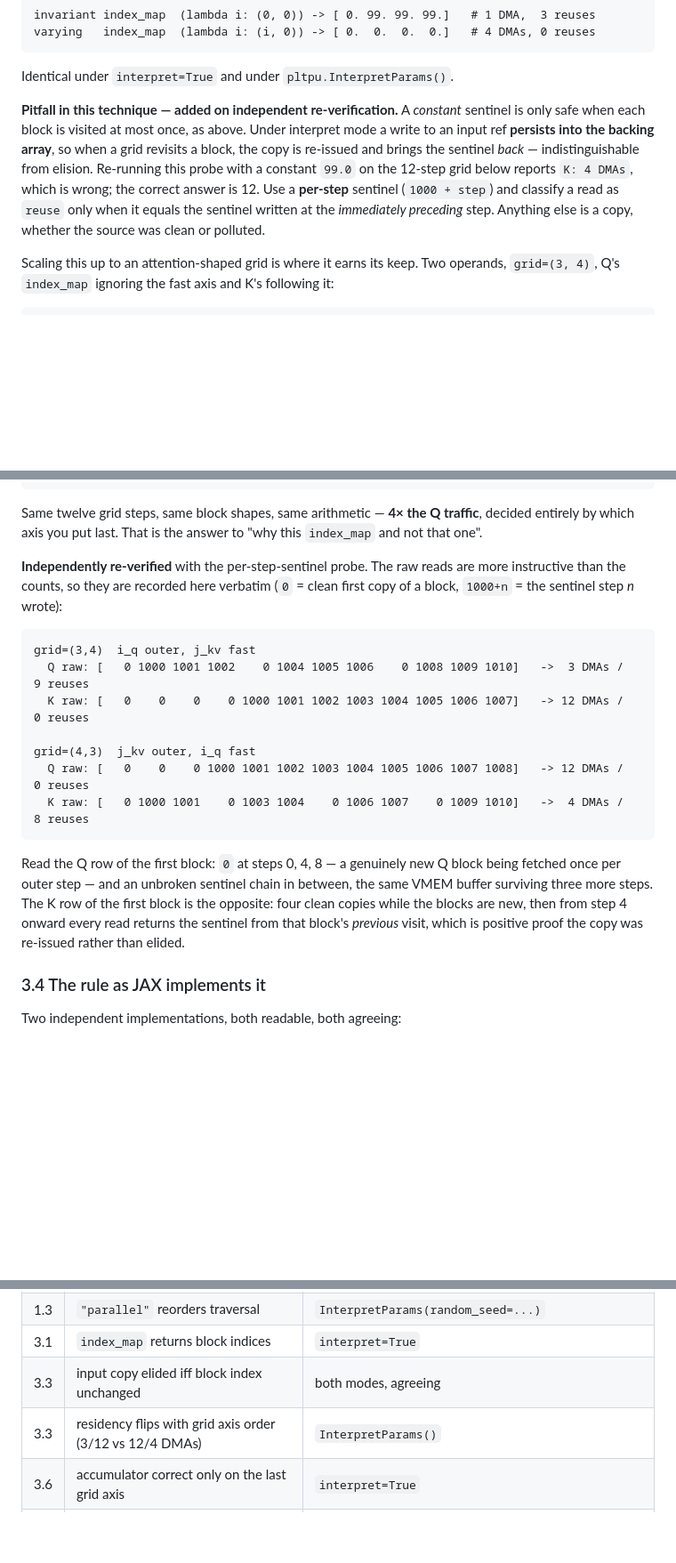
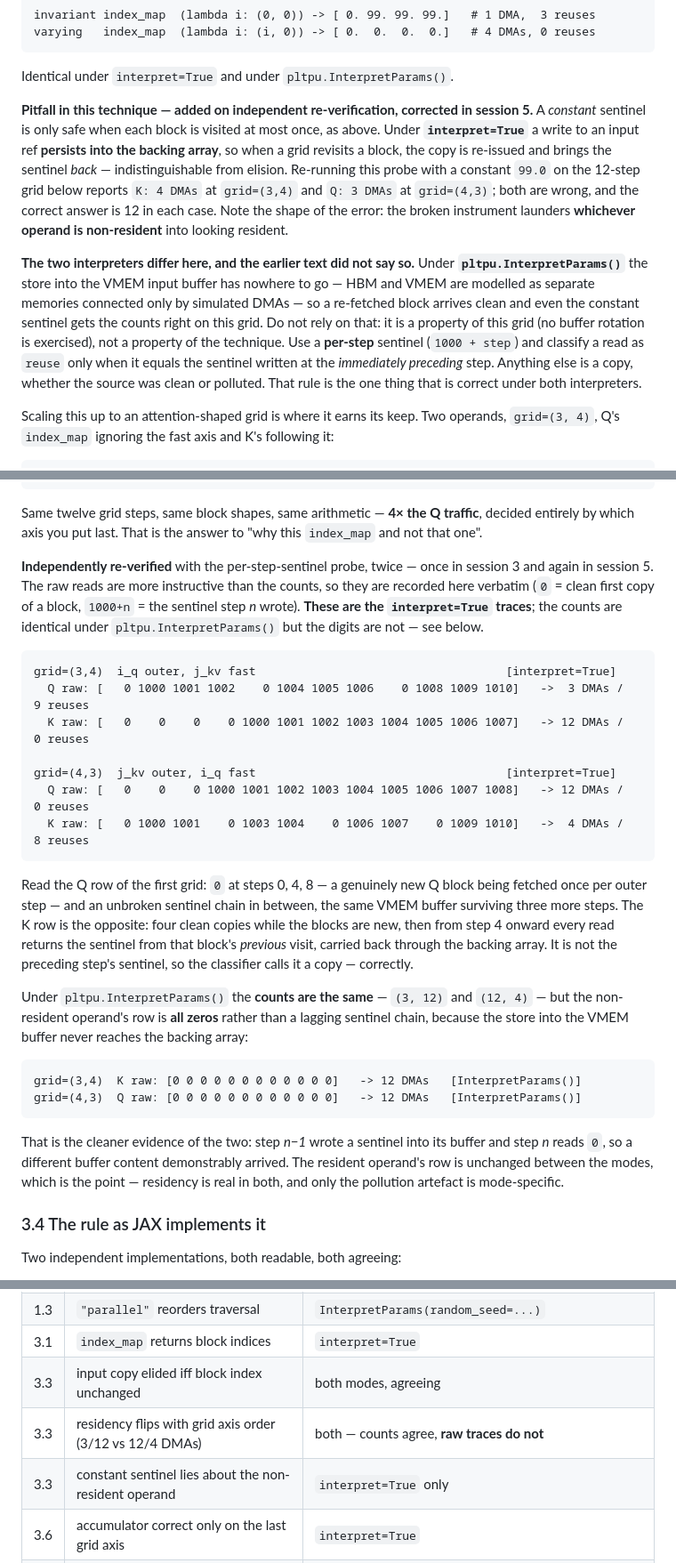
Before and after one commit to denis-mil/gemma3-tpu-pallas, a Markdown page: docs/research/0001-pallas-grid-blockspec-index-map.md, 3 parts joined by grey strips. Shown at 89% size. GitHub-like rendering; blank space fills up the shorter version.

````diff
--- a/docs/research/0001-pallas-grid-blockspec-index-map.md
+++ b/docs/research/0001-pallas-grid-blockspec-index-map.md
@@ -360,15 +360,24 @@ varying   index_map  (lambda i: (i, 0)) -> [ 0.  0.  0.  0.]   # 4 DMAs, 0 reuse
 
 Identical under `interpret=True` and under `pltpu.InterpretParams()`.
 
-**Pitfall in this technique — added on independent re-verification.** A *constant*
-sentinel is only safe when each block is visited at most once, as above. Under interpret
-mode a write to an input ref **persists into the backing array**, so when a grid revisits
-a block, the copy is re-issued and brings the sentinel *back* — indistinguishable from
-elision. Re-running this probe with a constant `99.0` on the 12-step grid below reports
-`K: 4 DMAs`, which is wrong; the correct answer is 12. Use a **per-step** sentinel
-(`1000 + step`) and classify a read as `reuse` only when it equals the sentinel written
-at the *immediately preceding* step. Anything else is a copy, whether the source was
-clean or polluted.
+**Pitfall in this technique — added on independent re-verification, corrected in session 5.**
+A *constant* sentinel is only safe when each block is visited at most once, as above.
+Under **`interpret=True`** a write to an input ref **persists into the backing array**, so
+when a grid revisits a block, the copy is re-issued and brings the sentinel *back* —
+indistinguishable from elision. Re-running this probe with a constant `99.0` on the 12-step
+grid below reports `K: 4 DMAs` at `grid=(3,4)` and `Q: 3 DMAs` at `grid=(4,3)`; both are
+wrong, and the correct answer is 12 in each case. Note the shape of the error: the broken
+instrument launders **whichever operand is non-resident** into looking resident.
+
+**The two interpreters differ here, and the earlier text did not say so.** Under
+**`pltpu.InterpretParams()`** the store into the VMEM input buffer has nowhere to go — HBM
+and VMEM are modelled as separate memories connected only by simulated DMAs — so a
+re-fetched block arrives clean and even the constant sentinel gets the counts right on this
+grid. Do not rely on that: it is a property of this grid (no buffer rotation is exercised),
+not a property of the technique. Use a **per-step** sentinel (`1000 + step`) and classify a
+read as `reuse` only when it equals the sentinel written at the *immediately preceding*
+step. Anything else is a copy, whether the source was clean or polluted. That rule is the
+one thing that is correct under both interpreters.
 
 Scaling this up to an attention-shaped grid is where it earns its keep. Two operands,
 `grid=(3, 4)`, Q's `index_map` ignoring the fast axis and K's following it:
@@ -401,26 +410,42 @@ Same twelve grid steps, same block shapes, same arithmetic — **4× the Q traff
 entirely by which axis you put last. That is the answer to "why this `index_map` and not
 that one".
 
-**Independently re-verified** with the per-step-sentinel probe. The raw reads are more
-instructive than the counts, so they are recorded here verbatim (`0` = clean first copy
-of a block, `1000+n` = the sentinel step *n* wrote):
+**Independently re-verified** with the per-step-sentinel probe, twice — once in session 3
+and again in session 5. The raw reads are more instructive than the counts, so they are
+recorded here verbatim (`0` = clean first copy of a block, `1000+n` = the sentinel step *n*
+wrote). **These are the `interpret=True` traces**; the counts are identical under
+`pltpu.InterpretParams()` but the digits are not — see below.
 
 ```
-grid=(3,4)  i_q outer, j_kv fast
+grid=(3,4)  i_q outer, j_kv fast                                    [interpret=True]
   Q raw: [   0 1000 1001 1002    0 1004 1005 1006    0 1008 1009 1010]   ->  3 DMAs /  9 reuses
   K raw: [   0    0    0    0 1000 1001 1002 1003 1004 1005 1006 1007]   -> 12 DMAs /  0 reuses
 
-grid=(4,3)  j_kv outer, i_q fast
+grid=(4,3)  j_kv outer, i_q fast                                    [interpret=True]
   Q raw: [   0    0    0 1000 1001 1002 1003 1004 1005 1006 1007 1008]   -> 12 DMAs /  0 reuses
   K raw: [   0 1000 1001    0 1003 1004    0 1006 1007    0 1009 1010]   ->  4 DMAs /  8 reuses
 ```
 
-Read the Q row of the first block: `0` at steps 0, 4, 8 — a genuinely new Q block being
+Read the Q row of the first grid: `0` at steps 0, 4, 8 — a genuinely new Q block being
 fetched once per outer step — and an unbroken sentinel chain in between, the same VMEM
-buffer surviving three more steps. The K row of the first block is the opposite: four
-clean copies while the blocks are new, then from step 4 onward every read returns the
-sentinel from that block's *previous* visit, which is positive proof the copy was
-re-issued rather than elided.
+buffer surviving three more steps. The K row is the opposite: four clean copies while the
+blocks are new, then from step 4 onward every read returns the sentinel from that block's
+*previous* visit, carried back through the backing array. It is not the preceding step's
+sentinel, so the classifier calls it a copy — correctly.
+
+Under `pltpu.InterpretParams()` the **counts are the same** — `(3, 12)` and `(12, 4)` — but
+the non-resident operand's row is **all zeros** rather than a lagging sentinel chain,
+because the store into the VMEM buffer never reaches the backing array:
+
+```
+grid=(3,4)  K raw: [0 0 0 0 0 0 0 0 0 0 0 0]   -> 12 DMAs   [InterpretParams()]
+grid=(4,3)  Q raw: [0 0 0 0 0 0 0 0 0 0 0 0]   -> 12 DMAs   [InterpretParams()]
+```
+
+That is the cleaner evidence of the two: step *n−1* wrote a sentinel into its buffer and
+step *n* reads `0`, so a different buffer content demonstrably arrived. The resident
+operand's row is unchanged between the modes, which is the point — residency is real in
+both, and only the pollution artefact is mode-specific.
 
 ### 3.4 The rule as JAX implements it
 
@@ -1066,7 +1091,8 @@ from the snippets above. Run with
 | 1.3 | `"parallel"` reorders traversal | `InterpretParams(random_seed=...)` |
 | 3.1 | `index_map` returns block indices | `interpret=True` |
 | 3.3 | input copy elided iff block index unchanged | both modes, agreeing |
-| 3.3 | residency flips with grid axis order (3/12 vs 12/4 DMAs) | `InterpretParams()` |
+| 3.3 | residency flips with grid axis order (3/12 vs 12/4 DMAs) | both — counts agree, **raw traces do not** |
+| 3.3 | constant sentinel lies about the non-resident operand | `interpret=True` only |
 | 3.6 | accumulator correct only on the last grid axis | `interpret=True` |
 | 5.3 | padding on non-dividing blocks, NaN under interpret | `interpret=True` |
 | 5.4 | illegal `(3, 7)` block accepted on CPU | `interpret=True` |
````
Also changed, not shown: NOTES.md (+15 -11 lines), learning-records/0004-residency-verified-and-the-unnamed-interpreter.md (added, +70 -0 lines).
